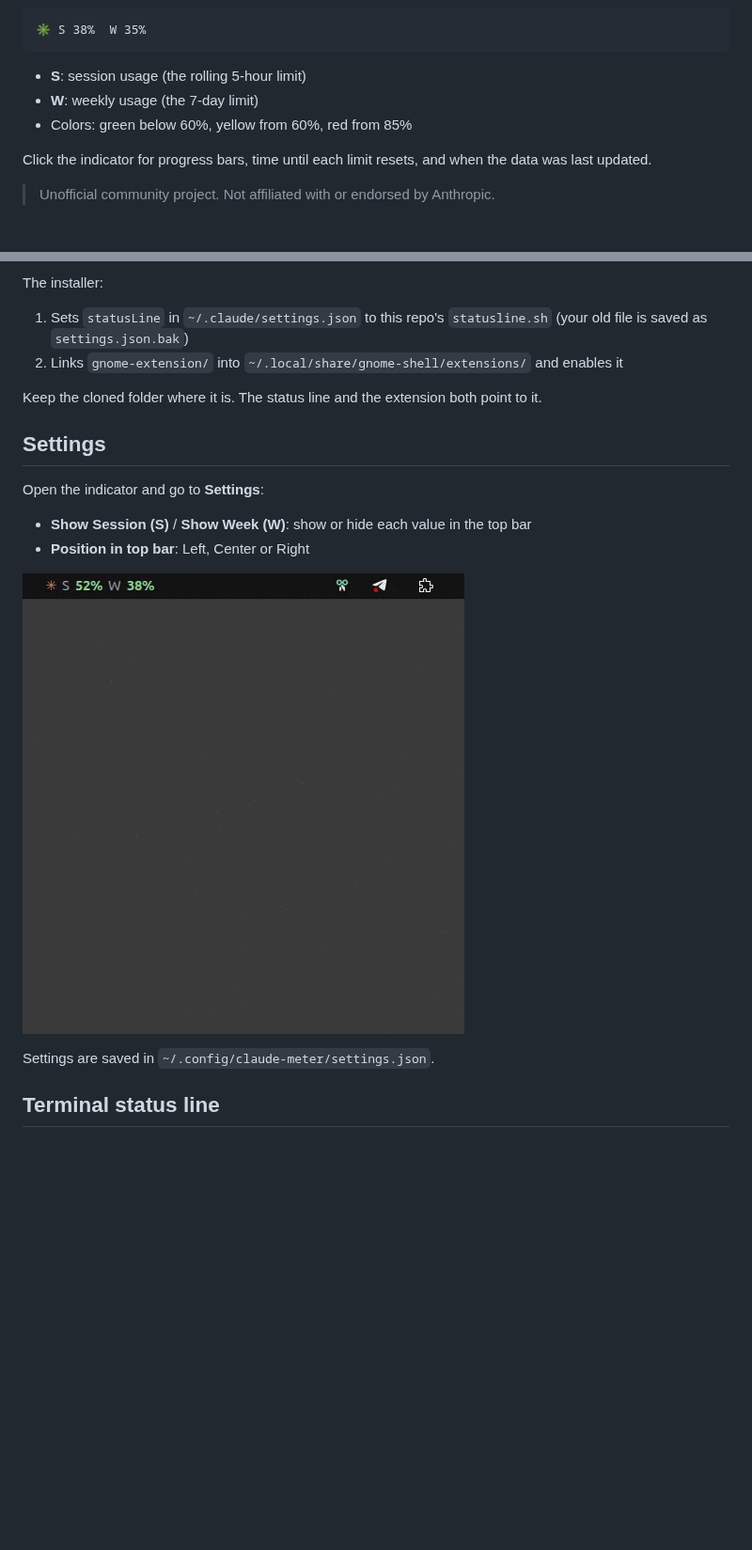
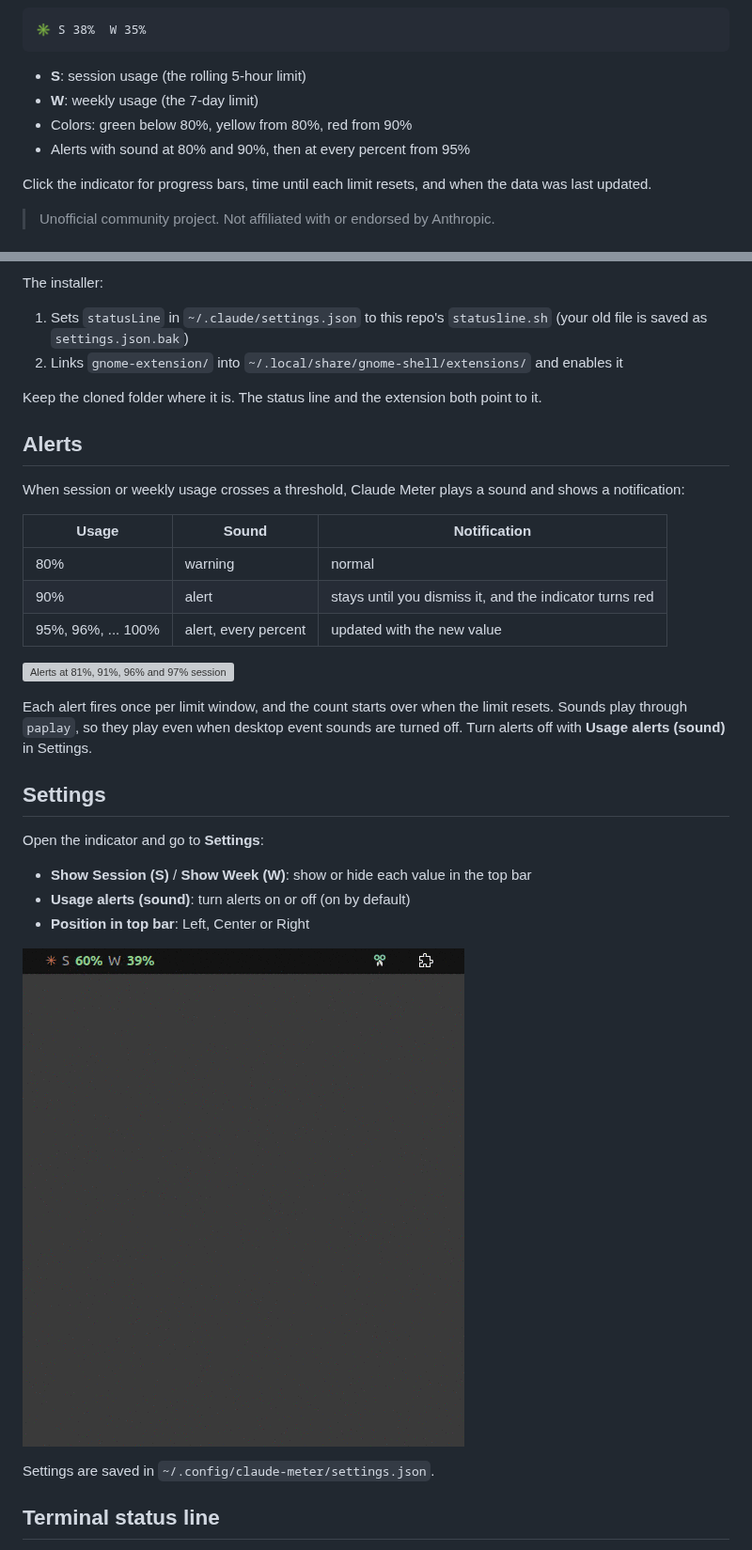
Before and after one commit to AtiQ-Rahman/claude-meter, a Markdown page: README.md, 2 parts joined by grey strips. Shown at 94% size. GitHub-like rendering; pictures changed too: demo.gif; blank space fills up the shorter version; grey boxes are pictures that could not be loaded.

```diff
--- a/README.md
+++ b/README.md
@@ -10,7 +10,8 @@ Live Claude usage in your GNOME top bar, like a system monitor for your Claude l
 
 - **S**: session usage (the rolling 5-hour limit)
 - **W**: weekly usage (the 7-day limit)
-- Colors: green below 60%, yellow from 60%, red from 85%
+- Colors: green below 80%, yellow from 80%, red from 90%
+- Alerts with sound at 80% and 90%, then at every percent from 95%
 
 Click the indicator for progress bars, time until each limit resets, and when the data was last updated.
 
@@ -47,10 +48,25 @@ The installer:
 
 Keep the cloned folder where it is. The status line and the extension both point to it.
 
+## Alerts
+
+When session or weekly usage crosses a threshold, Claude Meter plays a sound and shows a notification:
+
+| Usage | Sound | Notification |
+| --- | --- | --- |
+| 80% | warning | normal |
+| 90% | alert | stays until you dismiss it, and the indicator turns red |
+| 95%, 96%, ... 100% | alert, every percent | updated with the new value |
+
+![Alerts at 81%, 91%, 96% and 97% session usage](alerts.gif)
+
+Each alert fires once per limit window, and the count starts over when the limit resets. Sounds play through `paplay`, so they play even when desktop event sounds are turned off. Turn alerts off with **Usage alerts (sound)** in Settings.
+
 ## Settings
 
 Open the indicator and go to **Settings**:
 
 - **Show Session (S)** / **Show Week (W)**: show or hide each value in the top bar
+- **Usage alerts (sound)**: turn alerts on or off (on by default)
 - **Position in top bar**: Left, Center or Right
 
```
Also changed, not shown: other parts of README.md (+1 -1 lines), 4 other files.
